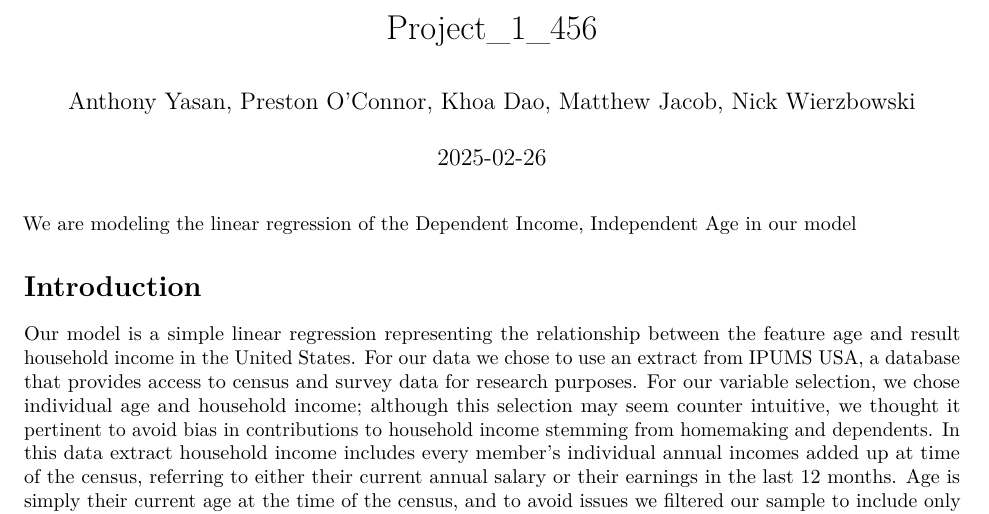
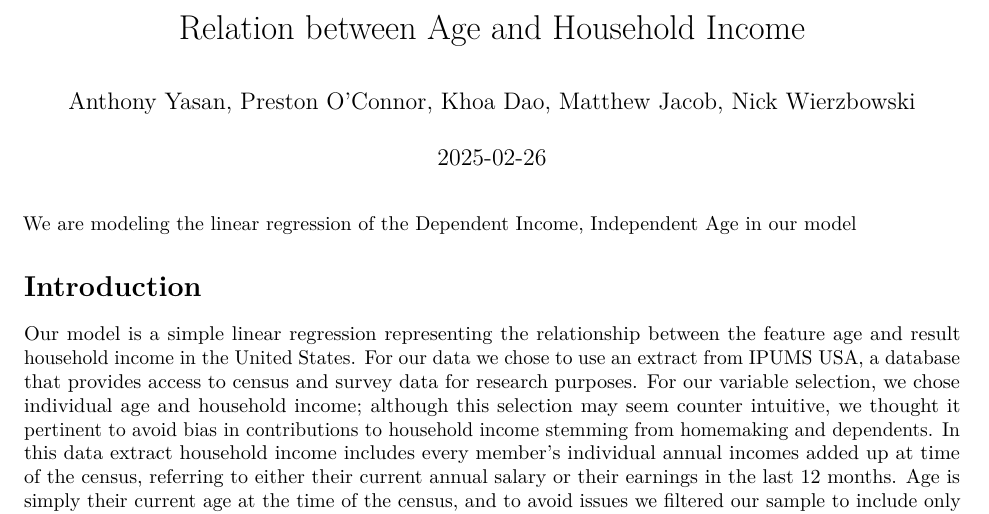
Before and after one commit to nwierzbowski/Math_456_Project_1, an R Markdown document (Project_1_456.Rmd): part of page 1 of 9, cut at the place of the change. Rendered offline with R 4.5, knitr and Pandoc, then LaTeX, with nearby package versions; some code elsewhere in the file could not run offline.

Commit message:
Retitled

```diff
--- a/Project_1_456.Rmd
+++ b/Project_1_456.Rmd
@@ -1,5 +1,5 @@
 ---
-title: "Project_1_456"
+title: "Relation between Age and Household Income"
 author: "Anthony Yasan, Preston O'Connor, Khoa Dao, Matthew Jacob, Nick Wierzbowski"
 date: "2025-02-26"
 output: pdf_document
```
Also changed, not shown: Project_1_456.tex (added), Project_1_456_files/figure-latex/unnamed-chunk-12-1.pdf (deleted), Project_1_456_files/figure-latex/unnamed-chunk-14-1.pdf (deleted), Project_1_456_files/figure-latex/unnamed-chunk-15-1.pdf (deleted), Project_1_456_files/figure-latex/unnamed-chunk-5-1.pdf (deleted), Project_1_456_files/figure-latex/unnamed-chunk-6-1.pdf (deleted), Project_1_456_files/figure-latex/unnamed-chunk-7-1.pdf (deleted), Project_1_456_files/figure-latex/unnamed-chunk-8-1.pdf (deleted), Project_1_456_files/figure-latex/unnamed-chunk-9-1.pdf (deleted), 3 other files.
